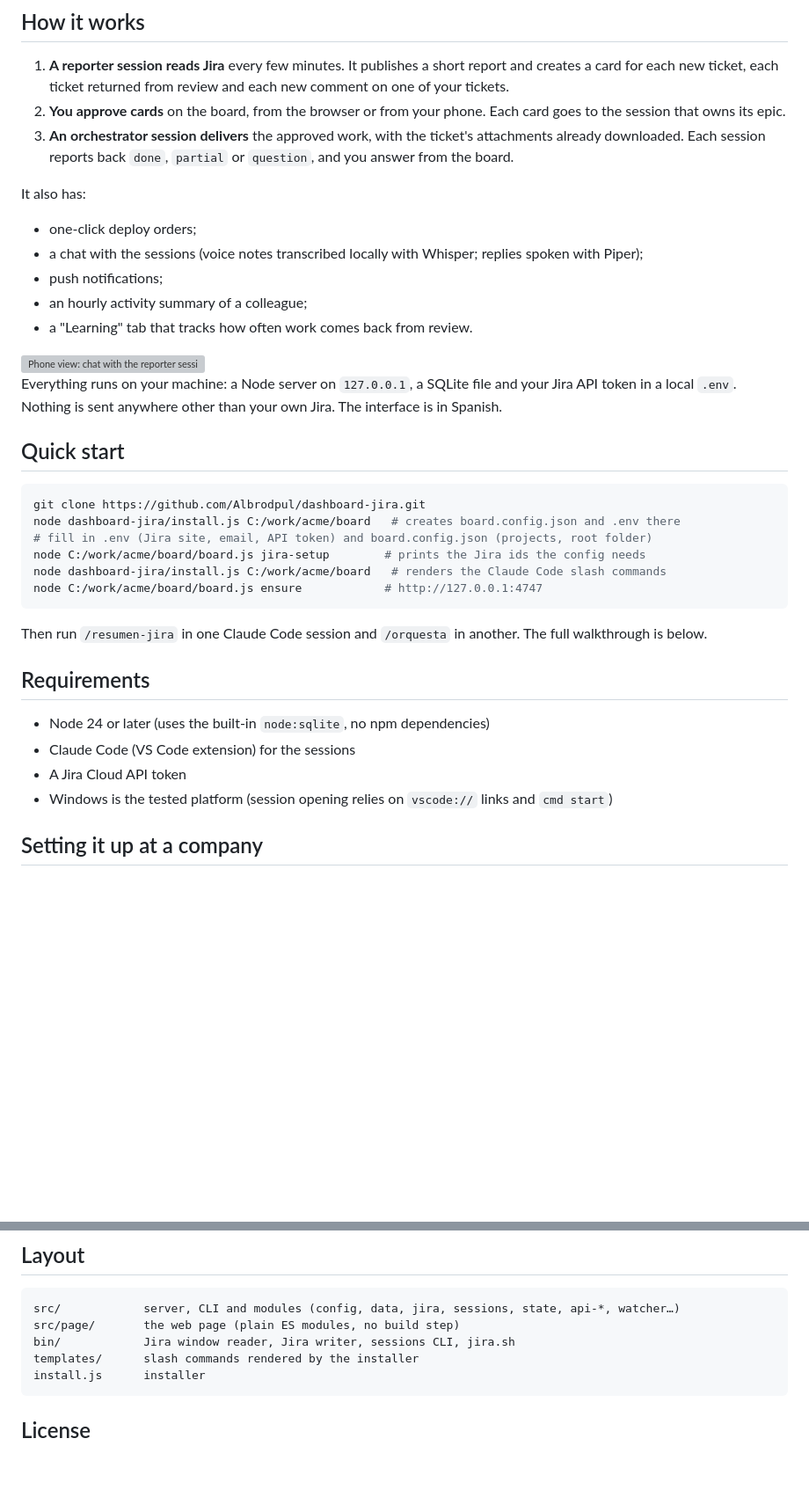
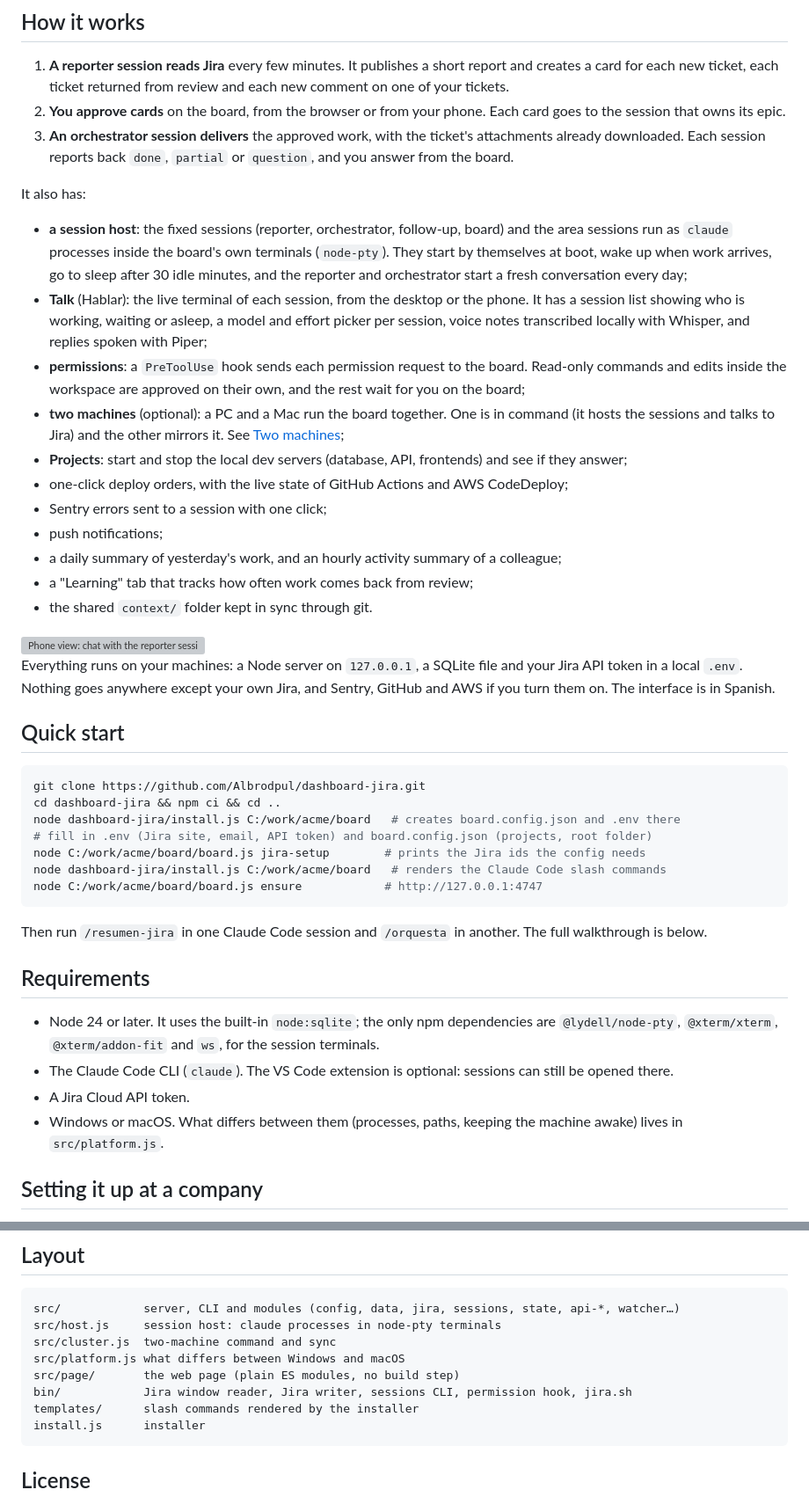
Before and after one commit to Albrodpul/dashboard-jira, a Markdown page: README.md, 2 parts joined by grey strips. Shown at 88% size. Rendered like a GitHub page; blank space fills up the shorter version; grey boxes are pictures that could not be loaded.

Commit message:
README: session host, Talk, permissions, two machines, macOS support and the optional config keys

````diff
--- a/README.md
+++ b/README.md
@@ -15,20 +15,27 @@ When several AI coding sessions work in parallel (one per product area), someone
 3. **An orchestrator session delivers** the approved work, with the ticket's attachments already downloaded. Each session reports back `done`, `partial` or `question`, and you answer from the board.
 
 It also has:
-- one-click deploy orders;
-- a chat with the sessions (voice notes transcribed locally with Whisper; replies spoken with Piper);
+- **a session host**: the fixed sessions (reporter, orchestrator, follow-up, board) and the area sessions run as `claude` processes inside the board's own terminals (`node-pty`). They start by themselves at boot, wake up when work arrives, go to sleep after 30 idle minutes, and the reporter and orchestrator start a fresh conversation every day;
+- **Talk** (Hablar): the live terminal of each session, from the desktop or the phone. It has a session list showing who is working, waiting or asleep, a model and effort picker per session, voice notes transcribed locally with Whisper, and replies spoken with Piper;
+- **permissions**: a `PreToolUse` hook sends each permission request to the board. Read-only commands and edits inside the workspace are approved on their own, and the rest wait for you on the board;
+- **two machines** (optional): a PC and a Mac run the board together. One is in command (it hosts the sessions and talks to Jira) and the other mirrors it. See [Two machines](#two-machines);
+- **Projects**: start and stop the local dev servers (database, API, frontends) and see if they answer;
+- one-click deploy orders, with the live state of GitHub Actions and AWS CodeDeploy;
+- Sentry errors sent to a session with one click;
 - push notifications;
-- an hourly activity summary of a colleague;
-- a "Learning" tab that tracks how often work comes back from review.
+- a daily summary of yesterday's work, and an hourly activity summary of a colleague;
+- a "Learning" tab that tracks how often work comes back from review;
+- the shared `context/` folder kept in sync through git.
 
 <img src="docs/talk.png" alt="Phone view: chat with the reporter session, with a progress line while it works" width="300">
 
-Everything runs on your machine: a Node server on `127.0.0.1`, a SQLite file and your Jira API token in a local `.env`. Nothing is sent anywhere other than your own Jira. The interface is in Spanish.
+Everything runs on your machines: a Node server on `127.0.0.1`, a SQLite file and your Jira API token in a local `.env`. Nothing goes anywhere except your own Jira, and Sentry, GitHub and AWS if you turn them on. The interface is in Spanish.
 
 ## Quick start
 
 ```bash
 git clone https://github.com/Albrodpul/dashboard-jira.git
+cd dashboard-jira && npm ci && cd ..
 node dashboard-jira/install.js C:/work/acme/board   # creates board.config.json and .env there
 # fill in .env (Jira site, email, API token) and board.config.json (projects, root folder)
 node C:/work/acme/board/board.js jira-setup        # prints the Jira ids the config needs
@@ -40,10 +47,10 @@ Then run `/resumen-jira` in one Claude Code session and `/orquesta` in another.
 
 ## Requirements
 
-- Node 24 or later (uses the built-in `node:sqlite`, no npm dependencies)
-- Claude Code (VS Code extension) for the sessions
-- A Jira Cloud API token
-- Windows is the tested platform (session opening relies on `vscode://` links and `cmd start`)
+- Node 24 or later. It uses the built-in `node:sqlite`; the only npm dependencies are `@lydell/node-pty`, `@xterm/xterm`, `@xterm/addon-fit` and `ws`, for the session terminals.
+- The Claude Code CLI (`claude`). The VS Code extension is optional: sessions can still be opened there.
+- A Jira Cloud API token.
+- Windows or macOS. What differs between them (processes, paths, keeping the machine awake) lives in `src/platform.js`.
 
 ## Setting it up at a company
 
@@ -196,8 +223,11 @@ In Claude Code:
 
 ```
 src/            server, CLI and modules (config, data, jira, sessions, state, api-*, watcher…)
+src/host.js     session host: claude processes in node-pty terminals
+src/cluster.js  two-machine command and sync
+src/platform.js what differs between Windows and macOS
 src/page/       the web page (plain ES modules, no build step)
-bin/            Jira window reader, Jira writer, sessions CLI, jira.sh
+bin/            Jira window reader, Jira writer, sessions CLI, permission hook, jira.sh
 templates/      slash commands rendered by the installer
 install.js      installer
 ```
````
Also changed, not shown: other parts of README.md (+27 -7 lines).
